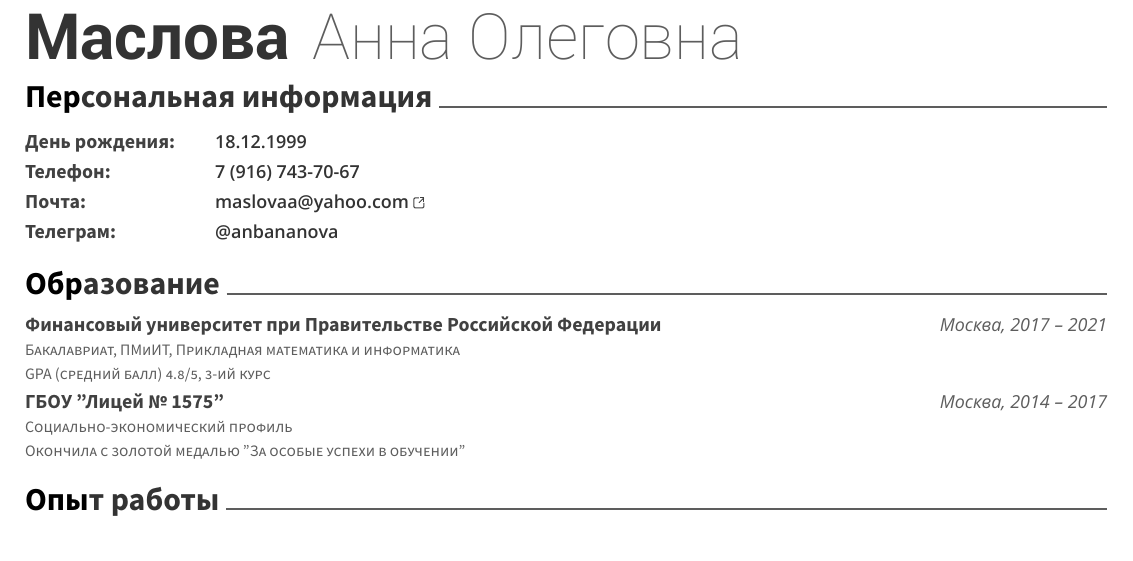
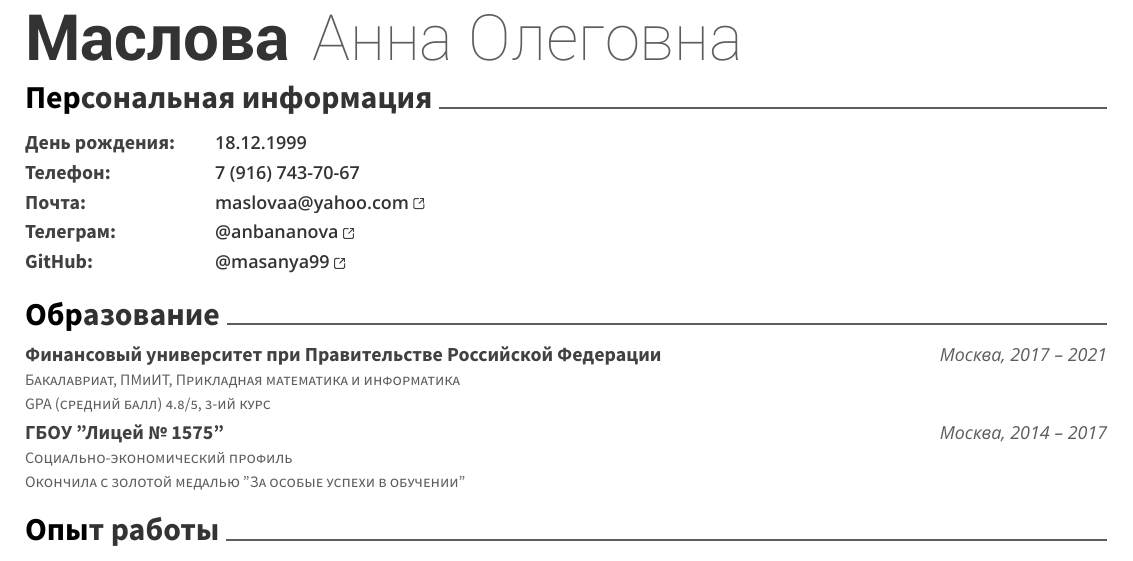
Before and after one commit to masanya99/best-cv-ever, a LaTeX CV (resume.tex): part of page 1 of 2, cut so that both start at the same text. The pictures show the PDF file resume.pdf that the author committed with the source.

Commit message:
Add files via upload

```diff
--- a/resume.tex
+++ b/resume.tex
@@ -26,6 +26,8 @@
 \fontdir[fonts/]
 \newcommand*{\sectiondir}{resume/}
 \colorlet{awesome}{awesome-red}
+\usepackage{xcolor}
+
 
  \begin{document}
 \begin{flushleft}
@@ -45,7 +46,8 @@
 		День рождения:  & {\qquad\skill{18.12.1999}} \\
 		Телефон:  & {\qquad\skill{7 (916) 743-70-67}} \\
 		Почта:      &{\qquad\skill{\href{mailto:maslovaa@yahoo.com}{maslovaa@yahoo.com}}    \ExternalLink} \\
-		Телеграм:  & {\qquad\skill{@anbananova}} \\
+		Телеграм:  & {\qquad\skill{\href{https://t-do.ru/anbananova}{@anbananova}}     \ExternalLink} \\
+		GitHub:  & {\qquad\skill{\href{https://github.com/masanya99}{@masanya99}}     \ExternalLink} \\
 		\end{tabular}}}
 	{}
 	{}
```
Also changed, not shown: resume.pdf, resume.tex (3 more changed lines).
